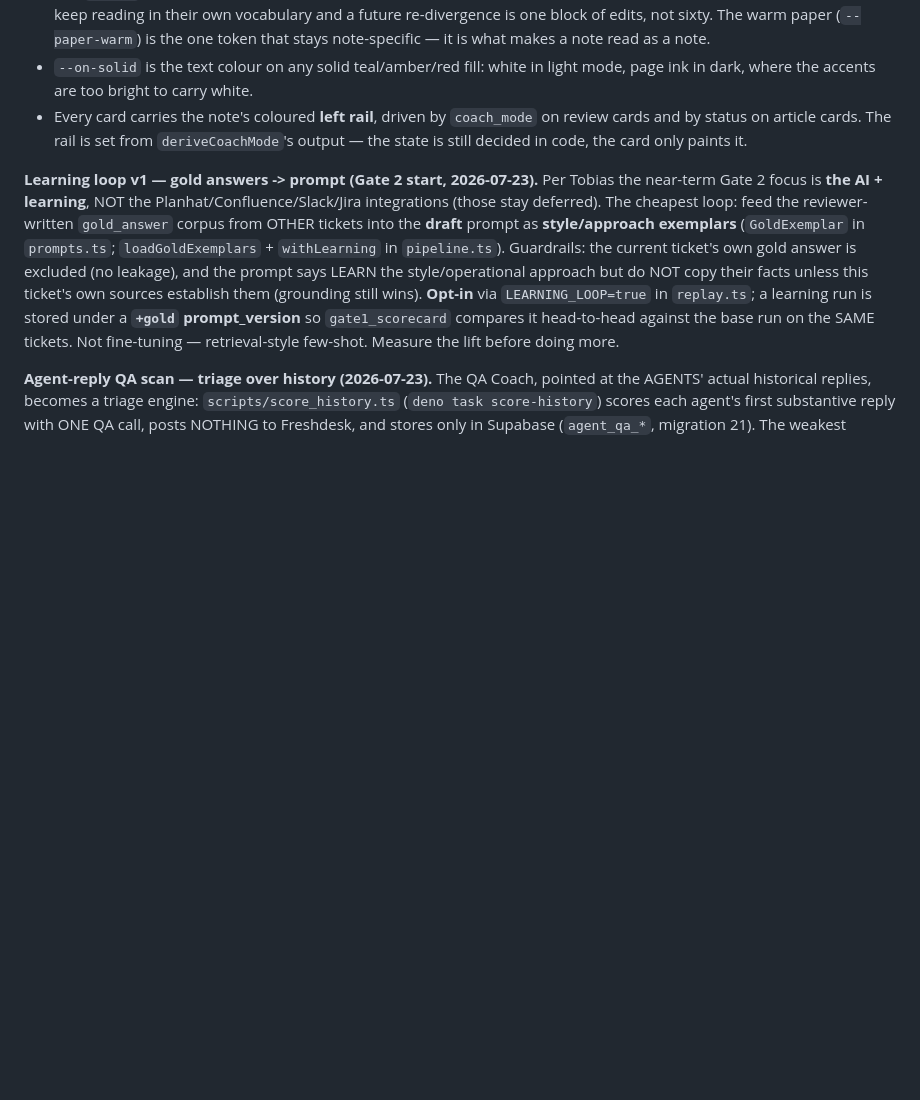
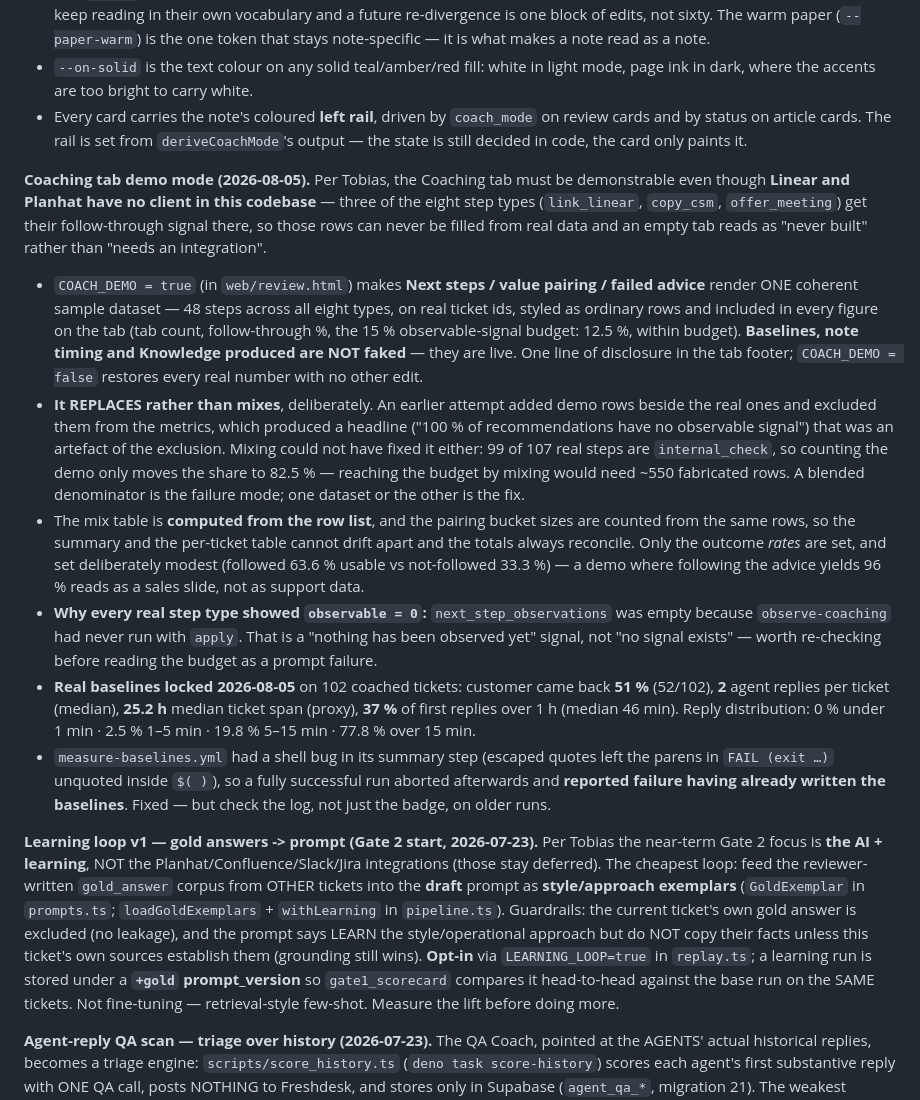
Before and after one commit to Carneteg/Freshdesk-test, a Markdown page: CLAUDE.md, the part around the change. GitHub-like rendering; blank space fills up the shorter version.

Commit message:
Record the Coaching tab demo-mode decision
Why demo mode replaces rather than mixes, why every real step type showed
observable = 0 (the observation job had never run — not "no signal exists"), the
real baselines locked today, and the measure-baselines.yml summary bug that made
a fully successful run report failure after it had already written its results.

Co-Authored-By: Claude Opus 5 <noreply@anthropic.com>
Claude-Session: https://claude.ai/code/session_01C3VcY5yvHerKdv8bvGUrCo

```diff
--- a/CLAUDE.md
+++ b/CLAUDE.md
@@ -466,6 +466,43 @@ are still separate tabs, per the explicit correction on 2026-07-23. The separati
   and by status on article cards. The rail is set from `deriveCoachMode`'s output — the state
   is still decided in code, the card only paints it.
 
+**Coaching tab demo mode (2026-08-05).** Per Tobias, the Coaching tab must be
+demonstrable even though **Linear and Planhat have no client in this codebase** —
+three of the eight step types (`link_linear`, `copy_csm`, `offer_meeting`) get their
+follow-through signal there, so those rows can never be filled from real data and an
+empty tab reads as "never built" rather than "needs an integration".
+- `COACH_DEMO = true` (in `web/review.html`) makes **Next steps / value pairing /
+  failed advice** render ONE coherent sample dataset — 48 steps across all eight
+  types, on real ticket ids, styled as ordinary rows and included in every figure on
+  the tab (tab count, follow-through %, the 15 % observable-signal budget: 12.5 %,
+  within budget). **Baselines, note timing and Knowledge produced are NOT faked** —
+  they are live. One line of disclosure in the tab footer; `COACH_DEMO = false`
+  restores every real number with no other edit.
+- **It REPLACES rather than mixes**, deliberately. An earlier attempt added demo rows
+  beside the real ones and excluded them from the metrics, which produced a headline
+  ("100 % of recommendations have no observable signal") that was an artefact of the
+  exclusion. Mixing could not have fixed it either: 99 of 107 real steps are
+  `internal_check`, so counting the demo only moves the share to 82.5 % — reaching the
+  budget by mixing would need ~550 fabricated rows. A blended denominator is the
+  failure mode; one dataset or the other is the fix.
+- The mix table is **computed from the row list**, and the pairing bucket sizes are
+  counted from the same rows, so the summary and the per-ticket table cannot drift
+  apart and the totals always reconcile. Only the outcome *rates* are set, and set
+  deliberately modest (followed 63.6 % usable vs not-followed 33.3 %) — a demo where
+  following the advice yields 96 % reads as a sales slide, not as support data.
+- **Why every real step type showed `observable = 0`:** `next_step_observations` was
+  empty because `observe-coaching` had never run with `apply`. That is a "nothing has
+  been observed yet" signal, not "no signal exists" — worth re-checking before reading
+  the budget as a prompt failure.
+- **Real baselines locked 2026-08-05** on 102 coached tickets: customer came back
+  **51 %** (52/102), **2** agent replies per ticket (median), **25.2 h** median ticket
+  span (proxy), **37 %** of first replies over 1 h (median 46 min). Reply distribution:
+  0 % under 1 min · 2.5 % 1–5 min · 19.8 % 5–15 min · 77.8 % over 15 min.
+- `measure-baselines.yml` had a shell bug in its summary step (escaped quotes left the
+  parens in `FAIL (exit …)` unquoted inside `$( )`), so a fully successful run aborted
+  afterwards and **reported failure having already written the baselines**. Fixed —
+  but check the log, not just the badge, on older runs.
+
 **Learning loop v1 — gold answers -> prompt (Gate 2 start, 2026-07-23).** Per Tobias the
 near-term Gate 2 focus is **the AI + learning**, NOT the Planhat/Confluence/Slack/Jira
 integrations (those stay deferred). The cheapest loop: feed the reviewer-written
```
